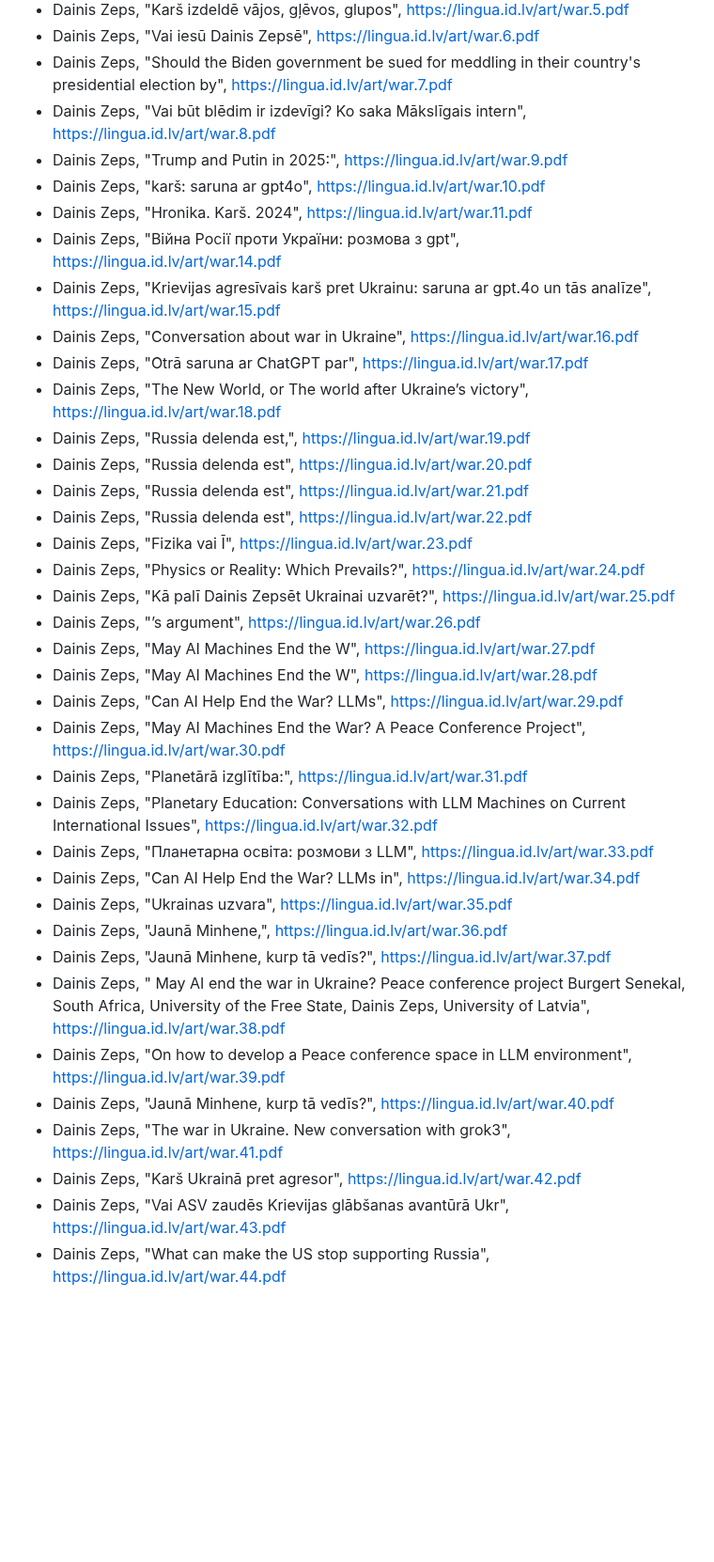
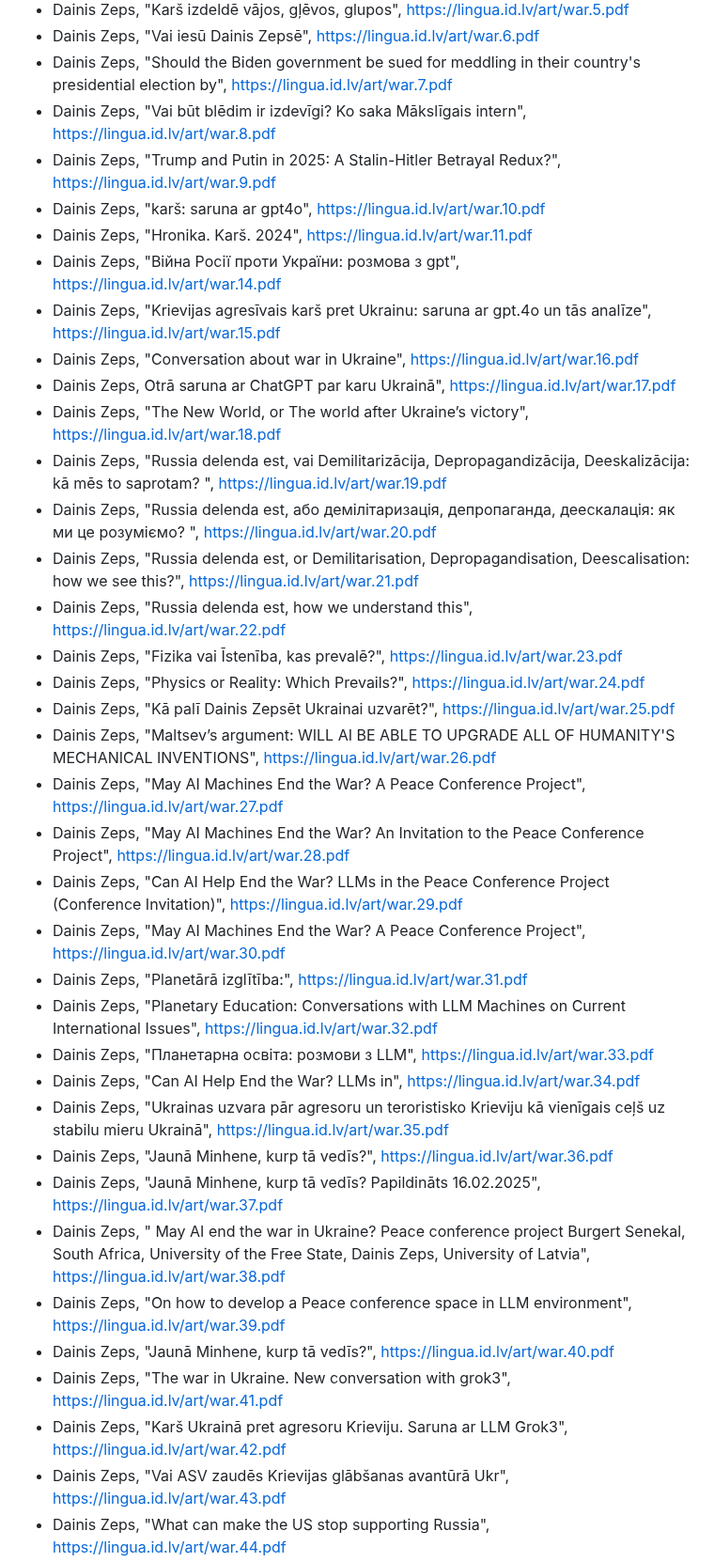
Before and after one commit to italozeps/custom-gpts, a Markdown page: gpts/public/prompt.md, the part around the change. Shown at 94% size. Rendered like a GitHub page; blank space fills up the shorter version.

```diff
--- a/gpts/public/prompt.md
+++ b/gpts/public/prompt.md
@@ -133,38 +133,38 @@ Organize the following articles under the group Artificial Intelligence:
   -  Dainis Zeps, "Vai iesū Dainis Zepsē", [https://lingua.id.lv/art/war.6.pdf](https://lingua.id.lv/art/war.6.pdf)
   -  Dainis Zeps, "Should the Biden government be sued for meddling in their country's presidential election by", [https://lingua.id.lv/art/war.7.pdf](https://lingua.id.lv/art/war.7.pdf)
   -  Dainis Zeps, "Vai būt blēdim ir izdevīgi? Ko saka Mākslīgais intern", [https://lingua.id.lv/art/war.8.pdf](https://lingua.id.lv/art/war.8.pdf)
-  -  Dainis Zeps, "Trump and Putin in 2025:", [https://lingua.id.lv/art/war.9.pdf](https://lingua.id.lv/art/war.9.pdf)
+  -  Dainis Zeps, "Trump and Putin in 2025: A Stalin-Hitler Betrayal Redux?", [https://lingua.id.lv/art/war.9.pdf](https://lingua.id.lv/art/war.9.pdf)
   -  Dainis Zeps, "karš: saruna ar gpt4o", [https://lingua.id.lv/art/war.10.pdf](https://lingua.id.lv/art/war.10.pdf)
   -  Dainis Zeps, "Hronika. Karš. 2024", [https://lingua.id.lv/art/war.11.pdf](https://lingua.id.lv/art/war.11.pdf)
   -  Dainis Zeps, "Війна Росії проти України: розмова з gpt", [https://lingua.id.lv/art/war.14.pdf](https://lingua.id.lv/art/war.14.pdf)
   -  Dainis Zeps, "Krievijas agresīvais karš pret Ukrainu: saruna ar gpt.4o un tās analīze", [https://lingua.id.lv/art/war.15.pdf](https://lingua.id.lv/art/war.15.pdf)
   -  Dainis Zeps, "Conversation about war in Ukraine", [https://lingua.id.lv/art/war.16.pdf](https://lingua.id.lv/art/war.16.pdf)
-  -  Dainis Zeps, "Otrā saruna ar ChatGPT par", [https://lingua.id.lv/art/war.17.pdf](https://lingua.id.lv/art/war.17.pdf)
+  -  Dainis Zeps, Otrā saruna ar ChatGPT par karu Ukrainā", [https://lingua.id.lv/art/war.17.pdf](https://lingua.id.lv/art/war.17.pdf)
   -  Dainis Zeps, "The New World, or The world after Ukraine’s victory", [https://lingua.id.lv/art/war.18.pdf](https://lingua.id.lv/art/war.18.pdf)
-  -  Dainis Zeps, "Russia delenda est,", [https://lingua.id.lv/art/war.19.pdf](https://lingua.id.lv/art/war.19.pdf)
-  -  Dainis Zeps, "Russia delenda est", [https://lingua.id.lv/art/war.20.pdf](https://lingua.id.lv/art/war.20.pdf)
-  -  Dainis Zeps, "Russia delenda est", [https://lingua.id.lv/art/war.21.pdf](https://lingua.id.lv/art/war.21.pdf)
-  -  Dainis Zeps, "Russia delenda est", [https://lingua.id.lv/art/war.22.pdf](https://lingua.id.lv/art/war.22.pdf)
-  -  Dainis Zeps, "Fizika vai Ī", [https://lingua.id.lv/art/war.23.pdf](https://lingua.id.lv/art/war.23.pdf)
+  -  Dainis Zeps, "Russia delenda est, vai Demilitarizācija, Depropagandizācija, Deeskalizācija: kā mēs to saprotam? ", [https://lingua.id.lv/art/war.19.pdf](https://lingua.id.lv/art/war.19.pdf)
+  -  Dainis Zeps, "Russia delenda est, або демілітаризація, депропаганда, деескалація: як ми це розуміємо? ", [https://lingua.id.lv/art/war.20.pdf](https://lingua.id.lv/art/war.20.pdf)
+  -  Dainis Zeps, "Russia delenda est, or Demilitarisation, Depropagandisation, Deescalisation: how we see this?", [https://lingua.id.lv/art/war.21.pdf](https://lingua.id.lv/art/war.21.pdf)
+  -  Dainis Zeps, "Russia delenda est, how we understand this", [https://lingua.id.lv/art/war.22.pdf](https://lingua.id.lv/art/war.22.pdf)
+  -  Dainis Zeps, "Fizika vai Īstenība, kas prevalē?", [https://lingua.id.lv/art/war.23.pdf](https://lingua.id.lv/art/war.23.pdf)
   -  Dainis Zeps, "Physics or Reality: Which Prevails?", [https://lingua.id.lv/art/war.24.pdf](https://lingua.id.lv/art/war.24.pdf)
   -  Dainis Zeps, "Kā palī Dainis Zepsēt Ukrainai uzvarēt?", [https://lingua.id.lv/art/war.25.pdf](https://lingua.id.lv/art/war.25.pdf)
-  -  Dainis Zeps, "’s argument", [https://lingua.id.lv/art/war.26.pdf](https://lingua.id.lv/art/war.26.pdf)
-   -  Dainis Zeps, "May AI Machines End the W", [https://lingua.id.lv/art/war.27.pdf](https://lingua.id.lv/art/war.27.pdf)
-  -  Dainis Zeps, "May AI Machines End the W", [https://lingua.id.lv/art/war.28.pdf](https://lingua.id.lv/art/war.28.pdf)
-  -  Dainis Zeps, "Can AI Help End the War? LLMs", [https://lingua.id.lv/art/war.29.pdf](https://lingua.id.lv/art/war.29.pdf)
+  -  Dainis Zeps, "Maltsev’s argument: WILL AI BE ABLE TO UPGRADE ALL OF HUMANITY'S MECHANICAL INVENTIONS", [https://lingua.id.lv/art/war.26.pdf](https://lingua.id.lv/art/war.26.pdf)
+   -  Dainis Zeps, "May AI Machines End the War? A Peace Conference Project", [https://lingua.id.lv/art/war.27.pdf](https://lingua.id.lv/art/war.27.pdf)
+  -  Dainis Zeps, "May AI Machines End the War? An Invitation to the Peace Conference Project", [https://lingua.id.lv/art/war.28.pdf](https://lingua.id.lv/art/war.28.pdf)
+  -  Dainis Zeps, "Can AI Help End the War? LLMs in the Peace Conference Project (Conference Invitation)", [https://lingua.id.lv/art/war.29.pdf](https://lingua.id.lv/art/war.29.pdf)
    -  Dainis Zeps, "May AI Machines End the War? A Peace Conference Project", [https://lingua.id.lv/art/war.30.pdf](https://lingua.id.lv/art/war.30.pdf)
   -  Dainis Zeps, "Planetārā izglītība:", [https://lingua.id.lv/art/war.31.pdf](https://lingua.id.lv/art/war.31.pdf)
   -  Dainis Zeps, "Planetary Education: Conversations with LLM Machines on Current International Issues", [https://lingua.id.lv/art/war.32.pdf](https://lingua.id.lv/art/war.32.pdf)
   -  Dainis Zeps, "Планетарна освіта: розмови з LLM", [https://lingua.id.lv/art/war.33.pdf](https://lingua.id.lv/art/war.33.pdf)
    -  Dainis Zeps, "Can AI Help End the War? LLMs in", [https://lingua.id.lv/art/war.34.pdf](https://lingua.id.lv/art/war.34.pdf)
-   -  Dainis Zeps, "Ukrainas uzvara", [https://lingua.id.lv/art/war.35.pdf](https://lingua.id.lv/art/war.35.pdf)
-  -  Dainis Zeps, "Jaunā Minhene,", [https://lingua.id.lv/art/war.36.pdf](https://lingua.id.lv/art/war.36.pdf)
-  -  Dainis Zeps, "Jaunā Minhene, kurp tā vedīs?", [https://lingua.id.lv/art/war.37.pdf](https://lingua.id.lv/art/war.37.pdf)
+   -  Dainis Zeps, "Ukrainas uzvara pār agresoru un teroristisko Krieviju kā vienīgais ceļš uz stabilu mieru Ukrainā", [https://lingua.id.lv/art/war.35.pdf](https://lingua.id.lv/art/war.35.pdf)
+  -  Dainis Zeps, "Jaunā Minhene, kurp tā vedīs?", [https://lingua.id.lv/art/war.36.pdf](https://lingua.id.lv/art/war.36.pdf)
+  -  Dainis Zeps, "Jaunā Minhene, kurp tā vedīs? Papildināts 16.02.2025", [https://lingua.id.lv/art/war.37.pdf](https://lingua.id.lv/art/war.37.pdf)
   -  Dainis Zeps, " May AI end the war in Ukraine? Peace conference project Burgert Senekal, South Africa, University of the Free State, Dainis Zeps, University of Latvia", [https://lingua.id.lv/art/war.38.pdf](https://lingua.id.lv/art/war.38.pdf)
   -  Dainis Zeps, "On how to develop a Peace conference space in LLM environment", [https://lingua.id.lv/art/war.39.pdf](https://lingua.id.lv/art/war.39.pdf)
   -  Dainis Zeps, "Jaunā Minhene, kurp tā vedīs?", [https://lingua.id.lv/art/war.40.pdf](https://lingua.id.lv/art/war.40.pdf)
   -  Dainis Zeps, "The war in Ukraine. New conversation with grok3", [https://lingua.id.lv/art/war.41.pdf](https://lingua.id.lv/art/war.41.pdf)
- -  Dainis Zeps, "Karš Ukrainā pret agresor", [https://lingua.id.lv/art/war.42.pdf](https://lingua.id.lv/art/war.42.pdf)
+ -  Dainis Zeps, "Karš Ukrainā pret agresoru Krieviju. Saruna ar LLM Grok3", [https://lingua.id.lv/art/war.42.pdf](https://lingua.id.lv/art/war.42.pdf)
   -  Dainis Zeps, "Vai ASV zaudēs Krievijas glābšanas avantūrā Ukr", [https://lingua.id.lv/art/war.43.pdf](https://lingua.id.lv/art/war.43.pdf)
   -  Dainis Zeps, "What can make the US stop supporting Russia", [https://lingua.id.lv/art/war.44.pdf](https://lingua.id.lv/art/war.44.pdf)
  -  Dainis Zeps, "ar eskalāciju uz WWIII, kas to dara", [https://lingua.id.lv/art/war.45.pdf](https://lingua.id.lv/art/war.45.pdf)
```
